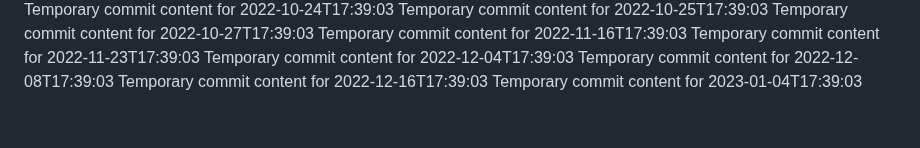
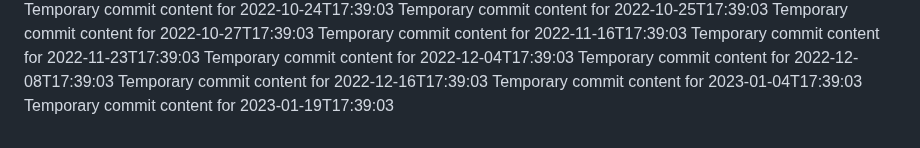
Before and after one commit to vinas1221/repo-742-p, a Markdown page: report.md, the part around the change. GitHub-like rendering.

```diff
--- a/report.md
+++ b/report.md
@@ -120,3 +120,4 @@ Temporary commit content for 2022-12-04T17:39:03
 Temporary commit content for 2022-12-08T17:39:03
 Temporary commit content for 2022-12-16T17:39:03
 Temporary commit content for 2023-01-04T17:39:03
+Temporary commit content for 2023-01-19T17:39:03
```
